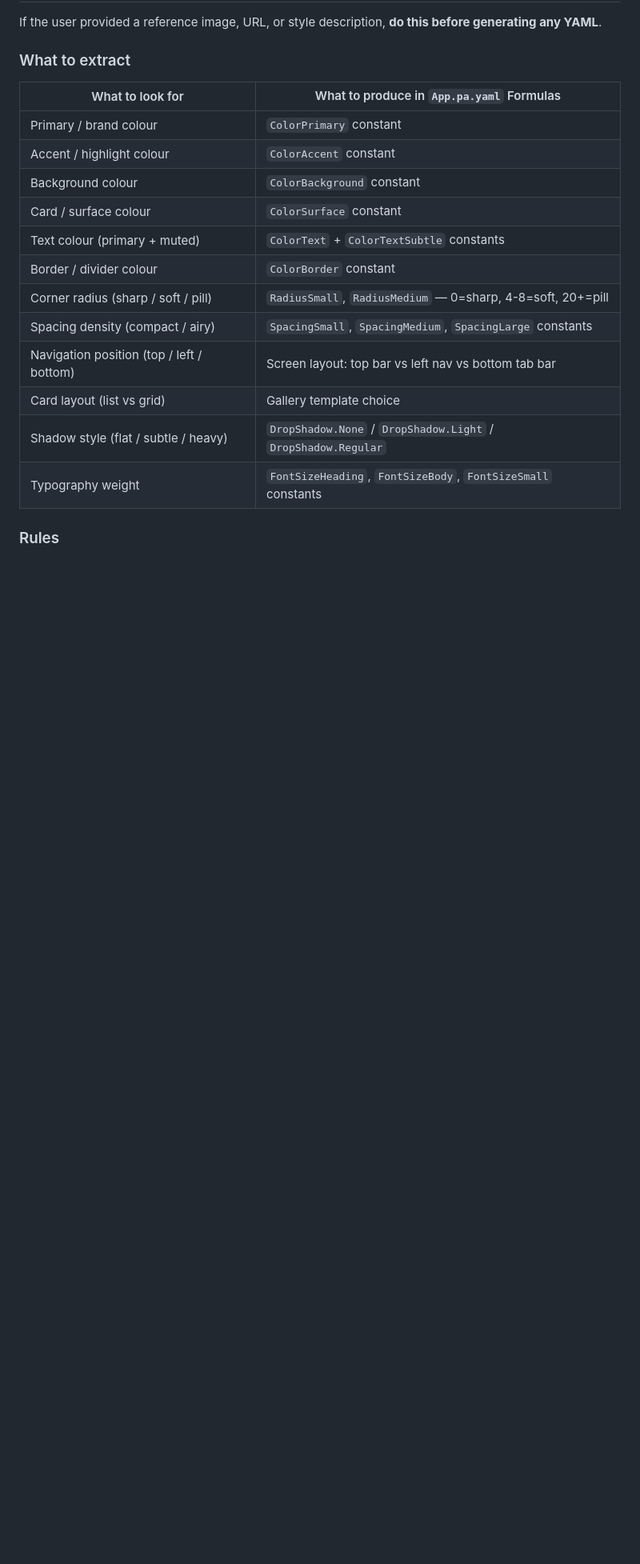
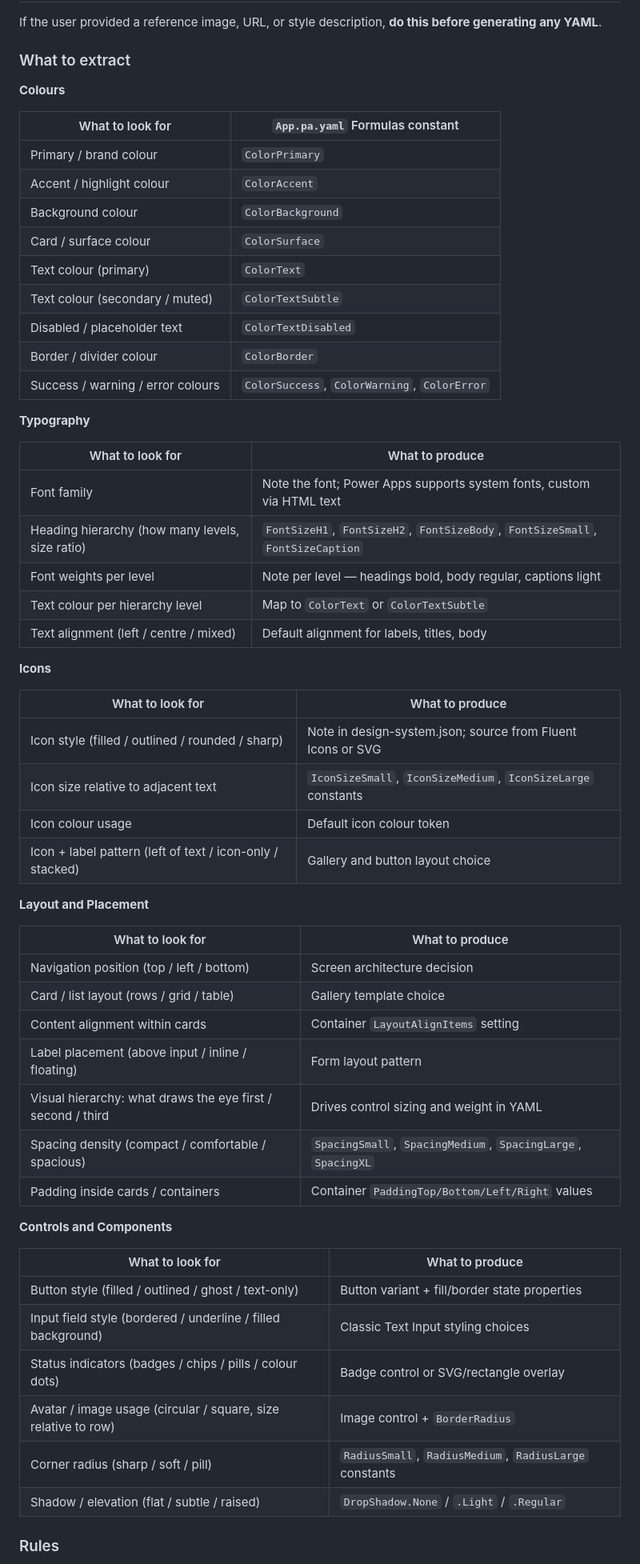
Before and after one commit to KayodeAjayi200/powerplatform-ai-toolkit, a Markdown page: workflows/project-kickoff.md, the part around the change. Shown at 80% size. Rendered like a GitHub page; blank space fills up the shorter version.

Commit message:
feat: expand Step 3.5 extraction table to cover typography, icons, hierarchy, placement
Same expansion as AGENT.md: 5-section table covering colours, typography,
icons, layout/placement, and controls/components.

Co-authored-by: Copilot <223556219+Copilot@users.noreply.github.com>

```diff
--- a/workflows/project-kickoff.md
+++ b/workflows/project-kickoff.md
@@ -58,20 +58,61 @@ If the user provided a reference image, URL, or style description, **do this bef
 
 ### What to extract
 
-| What to look for | What to produce in `App.pa.yaml` Formulas |
+**Colours**
+
+| What to look for | `App.pa.yaml` Formulas constant |
 |---|---|
-| Primary / brand colour | `ColorPrimary` constant |
-| Accent / highlight colour | `ColorAccent` constant |
-| Background colour | `ColorBackground` constant |
-| Card / surface colour | `ColorSurface` constant |
-| Text colour (primary + muted) | `ColorText` + `ColorTextSubtle` constants |
-| Border / divider colour | `ColorBorder` constant |
-| Corner radius (sharp / soft / pill) | `RadiusSmall`, `RadiusMedium` — 0=sharp, 4-8=soft, 20+=pill |
-| Spacing density (compact / airy) | `SpacingSmall`, `SpacingMedium`, `SpacingLarge` constants |
-| Navigation position (top / left / bottom) | Screen layout: top bar vs left nav vs bottom tab bar |
-| Card layout (list vs grid) | Gallery template choice |
-| Shadow style (flat / subtle / heavy) | `DropShadow.None` / `DropShadow.Light` / `DropShadow.Regular` |
-| Typography weight | `FontSizeHeading`, `FontSizeBody`, `FontSizeSmall` constants |
+| Primary / brand colour | `ColorPrimary` |
+| Accent / highlight colour | `ColorAccent` |
+| Background colour | `ColorBackground` |
+| Card / surface colour | `ColorSurface` |
+| Text colour (primary) | `ColorText` |
+| Text colour (secondary / muted) | `ColorTextSubtle` |
+| Disabled / placeholder text | `ColorTextDisabled` |
+| Border / divider colour | `ColorBorder` |
+| Success / warning / error colours | `ColorSuccess`, `ColorWarning`, `ColorError` |
+
+**Typography**
+
+| What to look for | What to produce |
+|---|---|
+| Font family | Note the font; Power Apps supports system fonts, custom via HTML text |
+| Heading hierarchy (how many levels, size ratio) | `FontSizeH1`, `FontSizeH2`, `FontSizeBody`, `FontSizeSmall`, `FontSizeCaption` |
+| Font weights per level | Note per level — headings bold, body regular, captions light |
+| Text colour per hierarchy level | Map to `ColorText` or `ColorTextSubtle` |
+| Text alignment (left / centre / mixed) | Default alignment for labels, titles, body |
+
+**Icons**
+
+| What to look for | What to produce |
+|---|---|
+| Icon style (filled / outlined / rounded / sharp) | Note in design-system.json; source from Fluent Icons or SVG |
+| Icon size relative to adjacent text | `IconSizeSmall`, `IconSizeMedium`, `IconSizeLarge` constants |
+| Icon colour usage | Default icon colour token |
+| Icon + label pattern (left of text / icon-only / stacked) | Gallery and button layout choice |
+
+**Layout and Placement**
+
+| What to look for | What to produce |
+|---|---|
+| Navigation position (top / left / bottom) | Screen architecture decision |
+| Card / list layout (rows / grid / table) | Gallery template choice |
+| Content alignment within cards | Container `LayoutAlignItems` setting |
+| Label placement (above input / inline / floating) | Form layout pattern |
+| Visual hierarchy: what draws the eye first / second / third | Drives control sizing and weight in YAML |
+| Spacing density (compact / comfortable / spacious) | `SpacingSmall`, `SpacingMedium`, `SpacingLarge`, `SpacingXL` |
+| Padding inside cards / containers | Container `PaddingTop/Bottom/Left/Right` values |
+
+**Controls and Components**
+
+| What to look for | What to produce |
+|---|---|
+| Button style (filled / outlined / ghost / text-only) | Button variant + fill/border state properties |
+| Input field style (bordered / underline / filled background) | Classic Text Input styling choices |
+| Status indicators (badges / chips / pills / colour dots) | Badge control or SVG/rectangle overlay |
+| Avatar / image usage (circular / square, size relative to row) | Image control + `BorderRadius` |
+| Corner radius (sharp / soft / pill) | `RadiusSmall`, `RadiusMedium`, `RadiusLarge` constants |
+| Shadow / elevation (flat / subtle / raised) | `DropShadow.None` / `.Light` / `.Regular` |
 
 ### Rules
 
```
